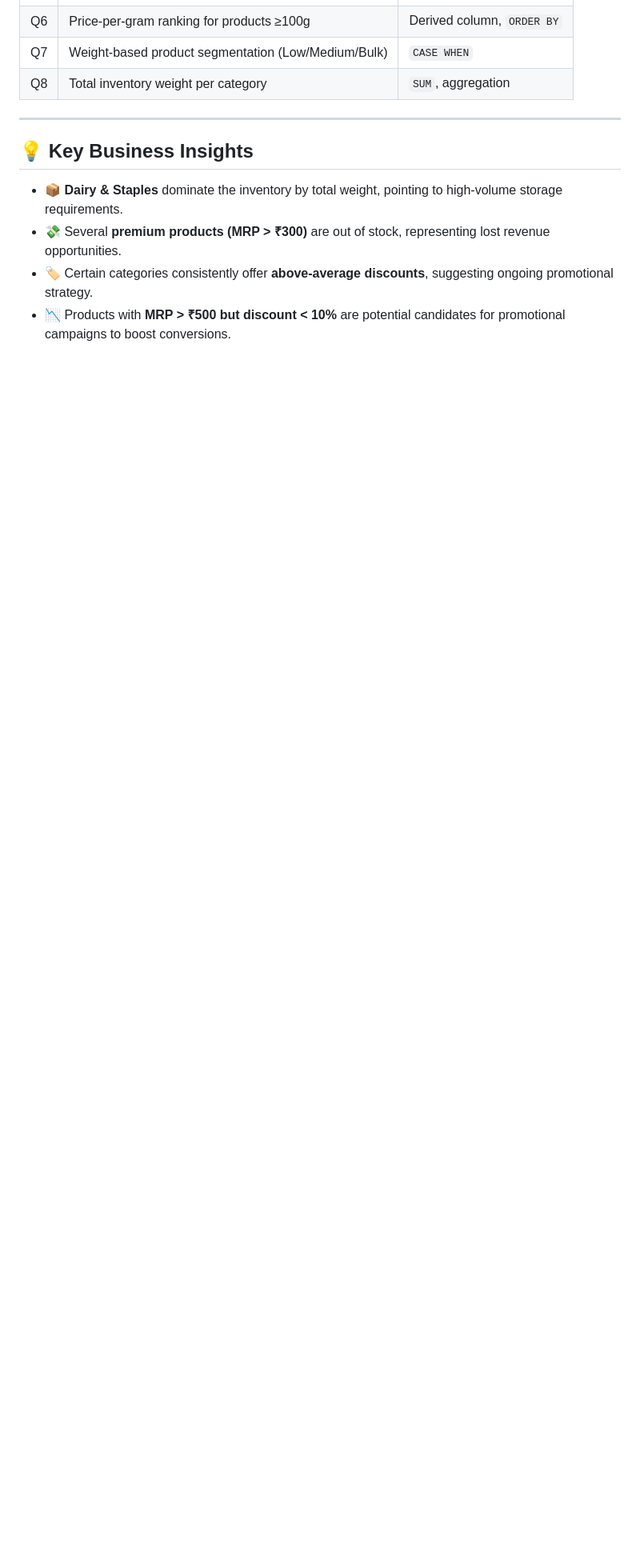
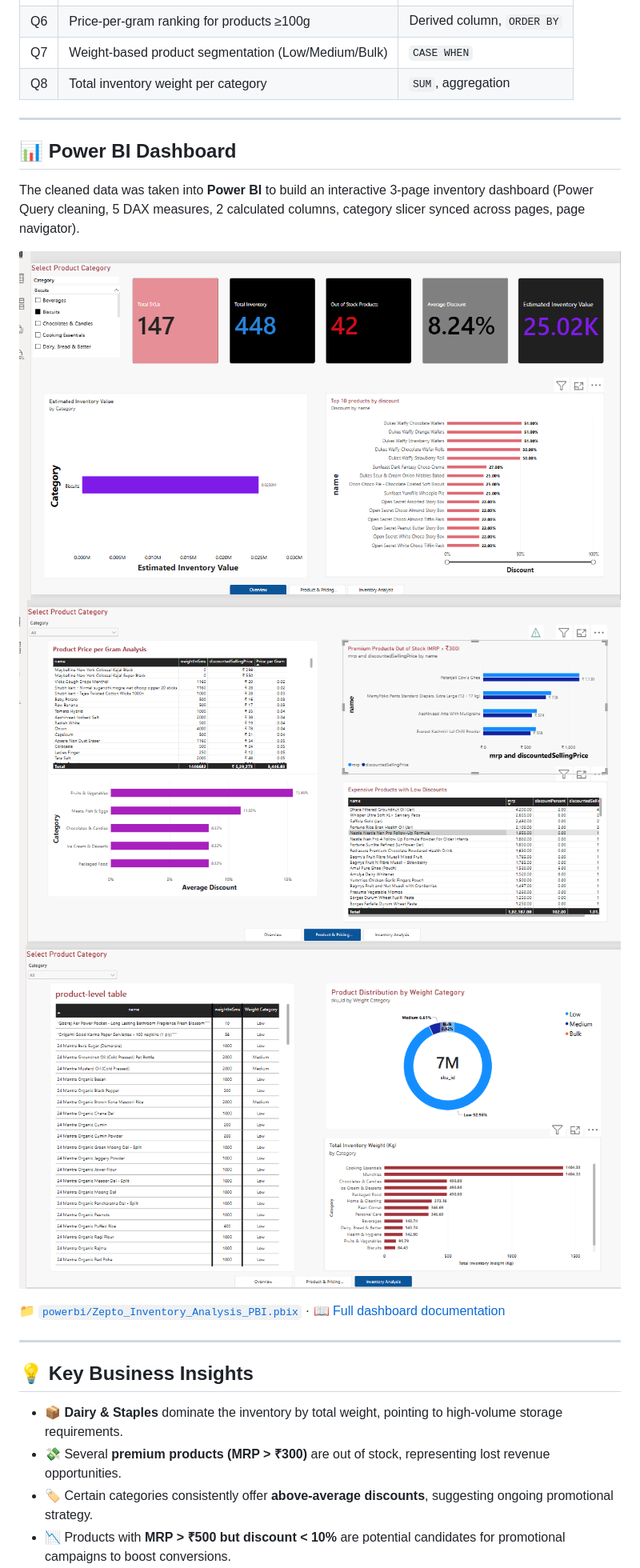
Before and after one commit to suhas12-debug/zepto-sql-analysis-, a Markdown page: README.md, the part around one of its changes. Shown at 80% size. Drawn GitHub-style; pictures changed too: powerbi/screenshots/01_overview.png (added), powerbi/screenshots/02_product_pricing.png (added), powerbi/screenshots/03_inventory_analysis.png (added); blank space fills up the shorter version.

```diff
--- a/README.md
+++ b/README.md
@@ -98,6 +102,18 @@ Execute `zepto_analysis.sql` to run all exploration, cleaning, and business anal
 
 ---
 
+## 📊 Power BI Dashboard
+
+The cleaned data was taken into **Power BI** to build an interactive 3-page inventory dashboard (Power Query cleaning, 5 DAX measures, 2 calculated columns, category slicer synced across pages, page navigator).
+
+![Overview](powerbi/screenshots/01_overview.png)
+![Product & Pricing](powerbi/screenshots/02_product_pricing.png)
+![Inventory Analysis](powerbi/screenshots/03_inventory_analysis.png)
+
+📁 [`powerbi/Zepto_Inventory_Analysis_PBI.pbix`](powerbi/Zepto_Inventory_Analysis_PBI.pbix) · 📖 [Full dashboard documentation](powerbi/README.md)
+
+---
+
 ## 💡 Key Business Insights
 
 - 📦 **Dairy & Staples** dominate the inventory by total weight, pointing to high-volume storage requirements.
```
Also changed, not shown: other parts of README.md (+6 -1 lines), powerbi/README.md (added, +121 -0 lines), 1 other file.
